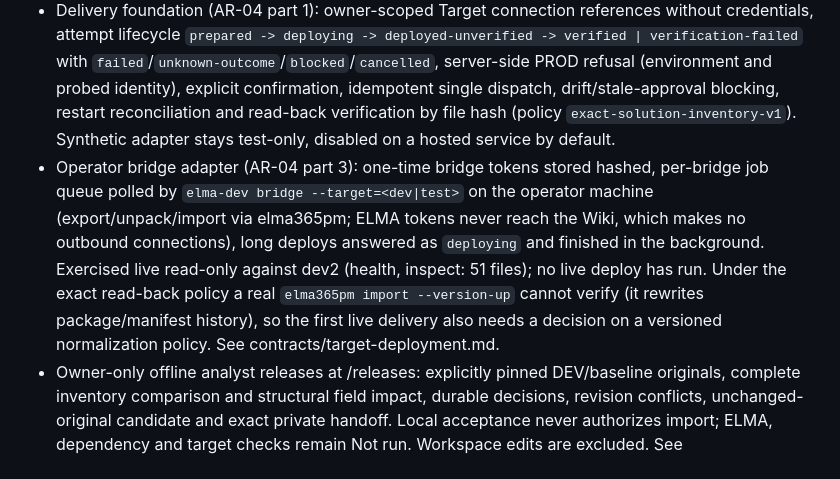
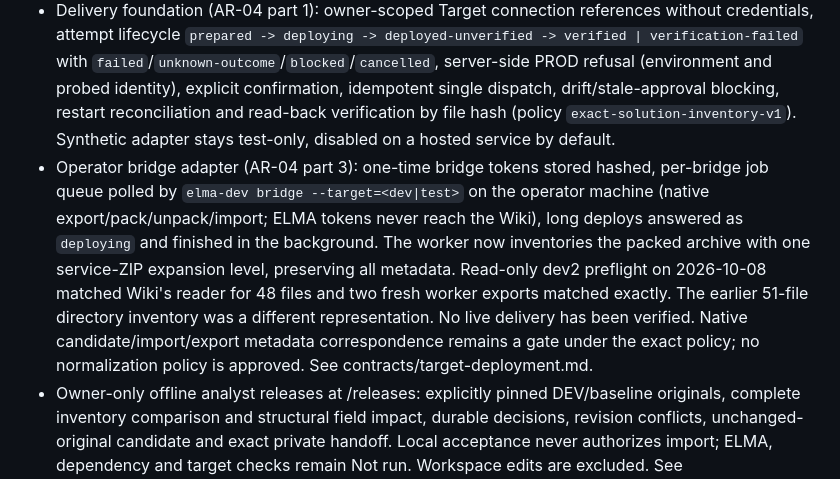
Before and after one commit to netbka/elma_wiki, a Markdown page: docs/STATE.md, the part around the change. Rendered like a GitHub page.

```diff
--- a/docs/STATE.md
+++ b/docs/STATE.md
@@ -13,7 +13,7 @@ Last repository verification: 2026-10-07.
 - Immutable project snapshot storage foundation: isolated upload snapshots, trusted Source-reference append methods, pinned original bytes/parser revisions/provenance, owner-scoped snapshot reads and stale-safe selection. Legacy reparse pins its prior index; releases capture explicit snapshots. Synthetic evidence only; no Source adapter or project-viewer selector UI. See contracts/project-snapshots.md.
 - Release delivery UI: unavailable state keeps offline handoff usable; explicitly enabled synthetic mode provides stand selection/probe, separate typed confirmation, read-back, discrepancies/history, preparation cancellation and lost-response reconciliation. Historical evidence becomes stale after candidate/condition changes. Shared production/Storybook renderer. The same panel carries the operator-bridge path: bridge tokens issued once, bridge-backed Target connections, refresh of an in-progress operation.
 - Delivery foundation (AR-04 part 1): owner-scoped Target connection references without credentials, attempt lifecycle `prepared -> deploying -> deployed-unverified -> verified | verification-failed` with `failed`/`unknown-outcome`/`blocked`/`cancelled`, server-side PROD refusal (environment and probed identity), explicit confirmation, idempotent single dispatch, drift/stale-approval blocking, restart reconciliation and read-back verification by file hash (policy `exact-solution-inventory-v1`). Synthetic adapter stays test-only, disabled on a hosted service by default.
-- Operator bridge adapter (AR-04 part 3): one-time bridge tokens stored hashed, per-bridge job queue polled by `elma-dev bridge --target=<dev|test>` on the operator machine (export/unpack/import via elma365pm; ELMA tokens never reach the Wiki, which makes no outbound connections), long deploys answered as `deploying` and finished in the background. Exercised live read-only against dev2 (health, inspect: 51 files); no live deploy has run. Under the exact read-back policy a real `elma365pm import --version-up` cannot verify (it rewrites package/manifest history), so the first live delivery also needs a decision on a versioned normalization policy. See contracts/target-deployment.md.
+- Operator bridge adapter (AR-04 part 3): one-time bridge tokens stored hashed, per-bridge job queue polled by `elma-dev bridge --target=<dev|test>` on the operator machine (native export/pack/unpack/import; ELMA tokens never reach the Wiki), long deploys answered as `deploying` and finished in the background. The worker now inventories the packed archive with one service-ZIP expansion level, preserving all metadata. Read-only dev2 preflight on 2026-10-08 matched Wiki's reader for 48 files and two fresh worker exports matched exactly. The earlier 51-file directory inventory was a different representation. No live delivery has been verified. Native candidate/import/export metadata correspondence remains a gate under the exact policy; no normalization policy is approved. See contracts/target-deployment.md.
 - Owner-only offline analyst releases at /releases: explicitly pinned DEV/baseline originals, complete inventory comparison and structural field impact, durable decisions, revision conflicts, unchanged-original candidate and exact private handoff. Local acceptance never authorizes import; ELMA, dependency and target checks remain Not run. Workspace edits are excluded. See contracts/analyst-releases.md.
 - Node service with identity/auth (e-mail code login; GitHub OAuth removed) and isolated user projects.
 - Manual .e365 upload/project parsing and structural viewer.
```
Also changed, not shown: docs/contracts/target-deployment.md (+16 -1 lines).
